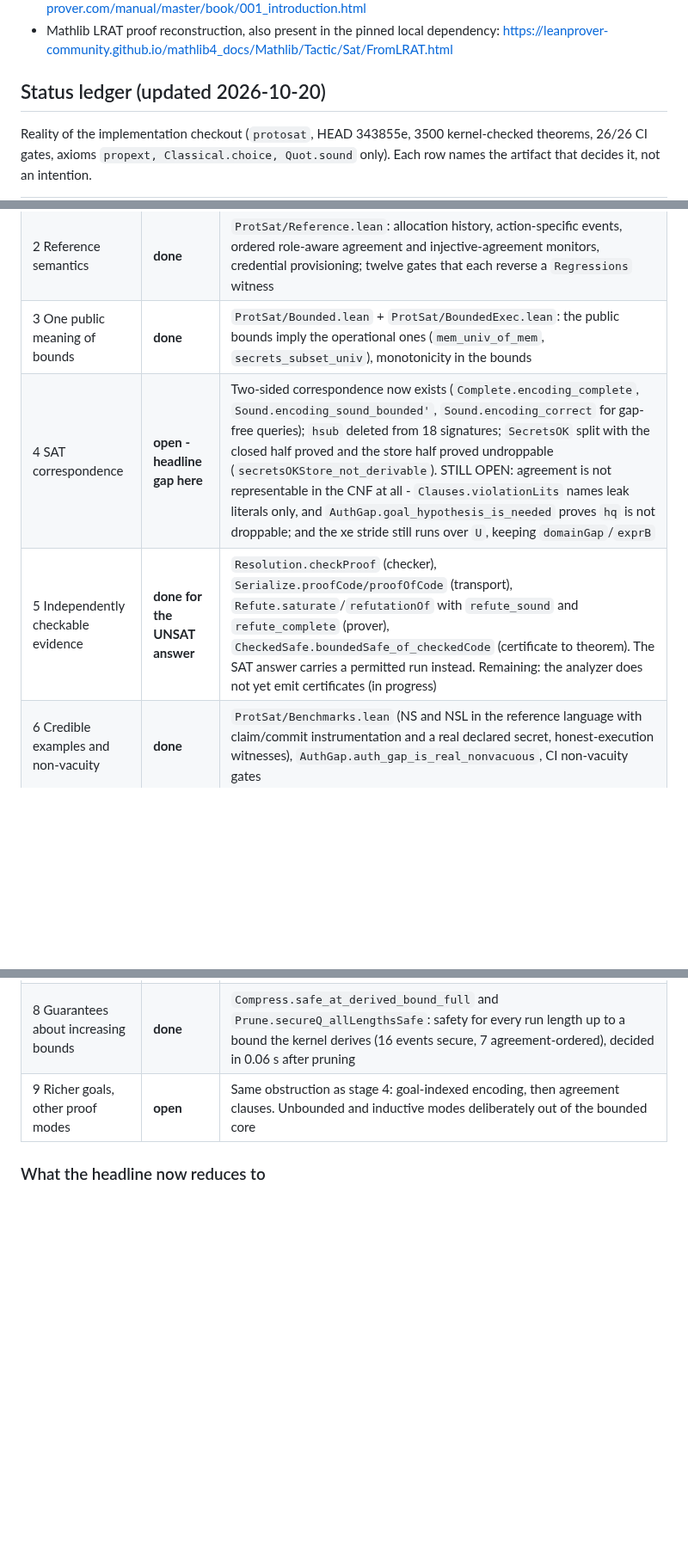
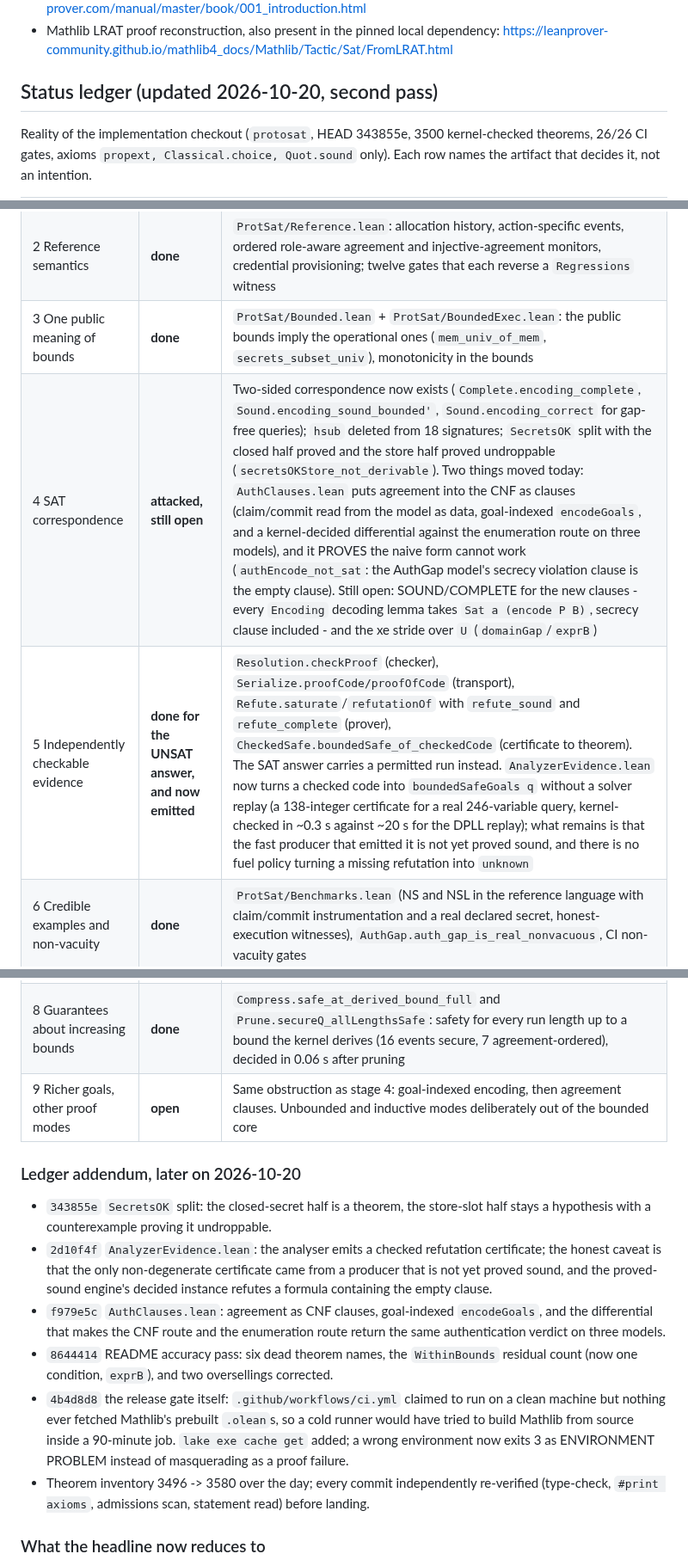
Before and after one commit to jtcoolen/formal-verification-experiments, a Markdown page: output/protsat-review-2026-10-19/VerificationRoadmap.md, 3 parts joined by grey strips. Shown at 86% size. Drawn GitHub-style; blank space fills up the shorter version.

Commit message:
Roadmap: ledger addendum for the day's five commits - agreement now in the CNF as clauses, certificates now emitted, and the release gate's clean-machine claim repaired

```diff
--- a/output/protsat-review-2026-10-19/VerificationRoadmap.md
+++ b/output/protsat-review-2026-10-19/VerificationRoadmap.md
@@ -209,7 +209,7 @@ The acceptance standard is an exact, explicitly scoped mathematical statement fo
 - Tamarin on the general undecidability/possible nontermination of unbounded analysis: https://tamarin-prover.com/manual/master/book/001_introduction.html
 - Mathlib LRAT proof reconstruction, also present in the pinned local dependency: https://leanprover-community.github.io/mathlib4_docs/Mathlib/Tactic/Sat/FromLRAT.html
 
-## Status ledger (updated 2026-10-20)
+## Status ledger (updated 2026-10-20, second pass)
 
 Reality of the implementation checkout (`protosat`, HEAD 343855e, 3500 kernel-checked theorems,
 26/26 CI gates, axioms `propext, Classical.choice, Quot.sound` only). Each row names the artifact
@@ -220,13 +220,31 @@ that decides it, not an intention.
 | 1 Contract and regressions | **done** | `ProtSat/Contract.lean` verdict algebra (`attack / boundedSafe / invalidModel / unsupportedGoal / unknown`), `ProtSat/Query.lean` with `goalEncoded`, `ProtSat/Regressions.lean` permanent witnesses, README corrected |
 | 2 Reference semantics | **done** | `ProtSat/Reference.lean`: allocation history, action-specific events, ordered role-aware agreement and injective-agreement monitors, credential provisioning; twelve gates that each reverse a `Regressions` witness |
 | 3 One public meaning of bounds | **done** | `ProtSat/Bounded.lean` + `ProtSat/BoundedExec.lean`: the public bounds imply the operational ones (`mem_univ_of_mem`, `secrets_subset_univ`), monotonicity in the bounds |
-| 4 SAT correspondence | **open - headline gap here** | Two-sided correspondence now exists (`Complete.encoding_complete`, `Sound.encoding_sound_bounded'`, `Sound.encoding_correct` for gap-free queries); `hsub` deleted from 18 signatures; `SecretsOK` split with the closed half proved and the store half proved undroppable (`secretsOKStore_not_derivable`). STILL OPEN: agreement is not representable in the CNF at all - `Clauses.violationLits` names leak literals only, and `AuthGap.goal_hypothesis_is_needed` proves `hq` is not droppable; and the xe stride still runs over `U`, keeping `domainGap`/`exprB` |
-| 5 Independently checkable evidence | **done for the UNSAT answer** | `Resolution.checkProof` (checker), `Serialize.proofCode/proofOfCode` (transport), `Refute.saturate`/`refutationOf` with `refute_sound` and `refute_complete` (prover), `CheckedSafe.boundedSafe_of_checkedCode` (certificate to theorem). The SAT answer carries a permitted run instead. Remaining: the analyzer does not yet emit certificates (in progress) |
+| 4 SAT correspondence | **attacked, still open** | Two-sided correspondence now exists (`Complete.encoding_complete`, `Sound.encoding_sound_bounded'`, `Sound.encoding_correct` for gap-free queries); `hsub` deleted from 18 signatures; `SecretsOK` split with the closed half proved and the store half proved undroppable (`secretsOKStore_not_derivable`). Two things moved today: `AuthClauses.lean` puts agreement into the CNF as clauses (claim/commit read from the model as data, goal-indexed `encodeGoals`, and a kernel-decided differential against the enumeration route on three models), and it PROVES the naive form cannot work (`authEncode_not_sat`: the AuthGap model's secrecy violation clause is the empty clause). Still open: SOUND/COMPLETE for the new clauses - every `Encoding` decoding lemma takes `Sat a (encode P B)`, secrecy clause included - and the xe stride over `U` (`domainGap`/`exprB`) |
+| 5 Independently checkable evidence | **done for the UNSAT answer, and now emitted** | `Resolution.checkProof` (checker), `Serialize.proofCode/proofOfCode` (transport), `Refute.saturate`/`refutationOf` with `refute_sound` and `refute_complete` (prover), `CheckedSafe.boundedSafe_of_checkedCode` (certificate to theorem). The SAT answer carries a permitted run instead. `AnalyzerEvidence.lean` now turns a checked code into `boundedSafeGoals q` without a solver replay (a 138-integer certificate for a real 246-variable query, kernel-checked in ~0.3 s against ~20 s for the DPLL replay); what remains is that the fast producer that emitted it is not yet proved sound, and there is no fuel policy turning a missing refutation into `unknown` |
 | 6 Credible examples and non-vacuity | **done** | `ProtSat/Benchmarks.lean` (NS and NSL in the reference language with claim/commit instrumentation and a real declared secret, honest-execution witnesses), `AuthGap.auth_gap_is_real_nonvacuous`, CI non-vacuity gates |
 | 7 Proved refinement | **done** | `ProtSat/Prune.lean`: `explorerAttack_equiv`/`attackFound_equiv` both directions, unconditional - the pruned explorer is the same decision procedure, 11868 nodes to 3 on the secure query; `ProtSat/Compress.lean`: `dropRedundant`, `compress_secrecy`, `compress_agreement` with `CfgEq` congruences |
 | 8 Guarantees about increasing bounds | **done** | `Compress.safe_at_derived_bound_full` and `Prune.secureQ_allLengthsSafe`: safety for every run length up to a bound the kernel derives (16 events secure, 7 agreement-ordered), decided in 0.06 s after pruning |
 | 9 Richer goals, other proof modes | **open** | Same obstruction as stage 4: goal-indexed encoding, then agreement clauses. Unbounded and inductive modes deliberately out of the bounded core |
 
+### Ledger addendum, later on 2026-10-20
+
+* `343855e` `SecretsOK` split: the closed-secret half is a theorem, the store-slot half stays a
+  hypothesis with a counterexample proving it undroppable.
+* `2d10f4f` `AnalyzerEvidence.lean`: the analyser emits a checked refutation certificate; the honest
+  caveat is that the only non-degenerate certificate came from a producer that is not yet proved
+  sound, and the proved-sound engine's decided instance refutes a formula containing the empty clause.
+* `f979e5c` `AuthClauses.lean`: agreement as CNF clauses, goal-indexed `encodeGoals`, and the
+  differential that makes the CNF route and the enumeration route return the same authentication
+  verdict on three models.
+* `8644414` README accuracy pass: six dead theorem names, the `WithinBounds` residual count (now one
+  condition, `exprB`), and two oversellings corrected.
+* `4b4d8d8` the release gate itself: `.github/workflows/ci.yml` claimed to run on a clean machine but
+  nothing ever fetched Mathlib's prebuilt `.olean`s, so a cold runner would have tried to build
+  Mathlib from source inside a 90-minute job. `lake exe cache get` added; a wrong environment now
+  exits 3 as ENVIRONMENT PROBLEM instead of masquerading as a proof failure.
+* Theorem inventory 3496 -> 3580 over the day; every commit independently re-verified (type-check,
+  `#print axioms`, admissions scan, statement read) before landing.
 ### What the headline now reduces to
 
 The original defect - "SAFE returned while an agreement attack was permitted" - is proved, not
```
